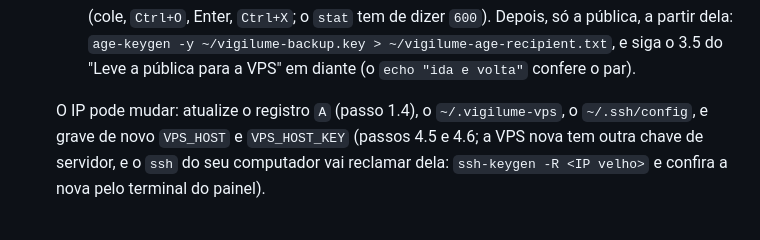
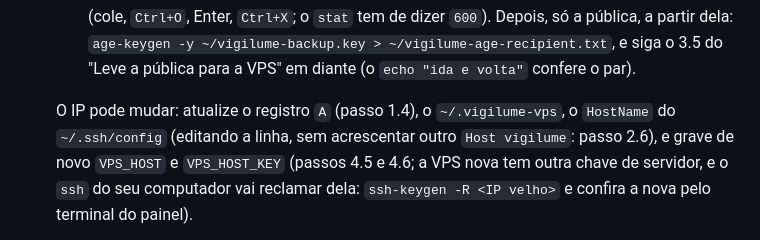
Before and after one commit to BipoXDXD/stillon, a Markdown page: docs/deploy/vps.md, the part around the change. GitHub-like rendering.

Commit message:
docs(vps): o "A VPS morreu" aponta a edição do HostName do 2.6 (M5)
Co-Authored-By: Claude Opus 5.5 (1M context) <noreply@anthropic.com>

```diff
--- a/docs/deploy/vps.md
+++ b/docs/deploy/vps.md
@@ -2047,7 +2047,8 @@ cópia (`http://localhost:8080`) e recrie à mão na produção.
      "Leve a pública para a VPS" em diante (o `echo "ida e volta"` confere o par).
 
    O IP pode mudar: atualize o registro `A` (passo
-   1.4), o `~/.vigilume-vps`, o `~/.ssh/config`, e grave de novo `VPS_HOST` e `VPS_HOST_KEY`
+   1.4), o `~/.vigilume-vps`, o `HostName` do `~/.ssh/config` (editando a linha, sem acrescentar
+   outro `Host vigilume`: passo 2.6), e grave de novo `VPS_HOST` e `VPS_HOST_KEY`
    (passos 4.5 e 4.6; a VPS nova tem outra chave de servidor, e o `ssh` do seu computador vai
    reclamar dela: `ssh-keygen -R <IP velho>` e confira a nova pelo terminal do painel).
 3. Faça o primeiro deploy (passo 4.8) com o SHA que estava no ar (o último deploy verde do Actions).
```
